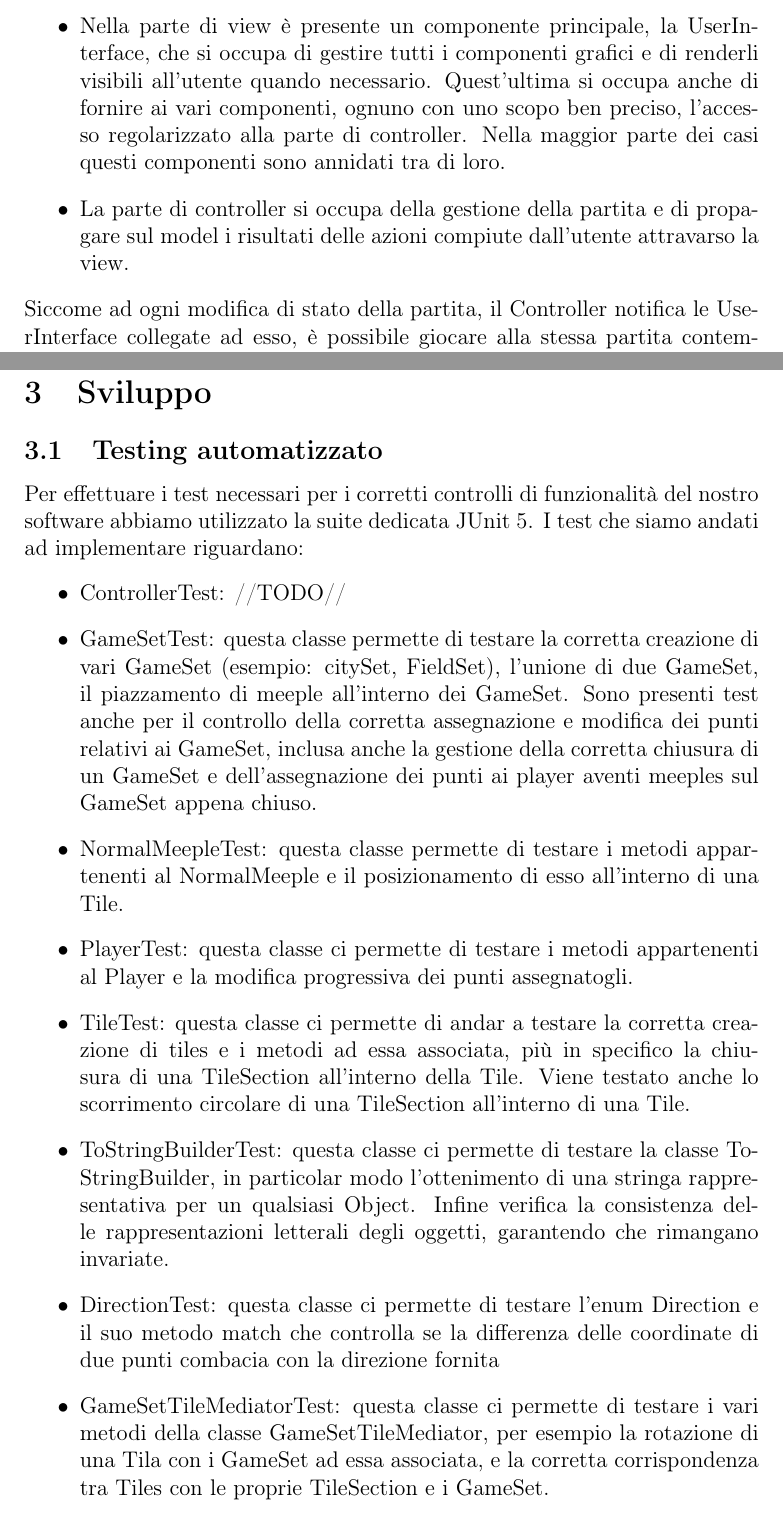
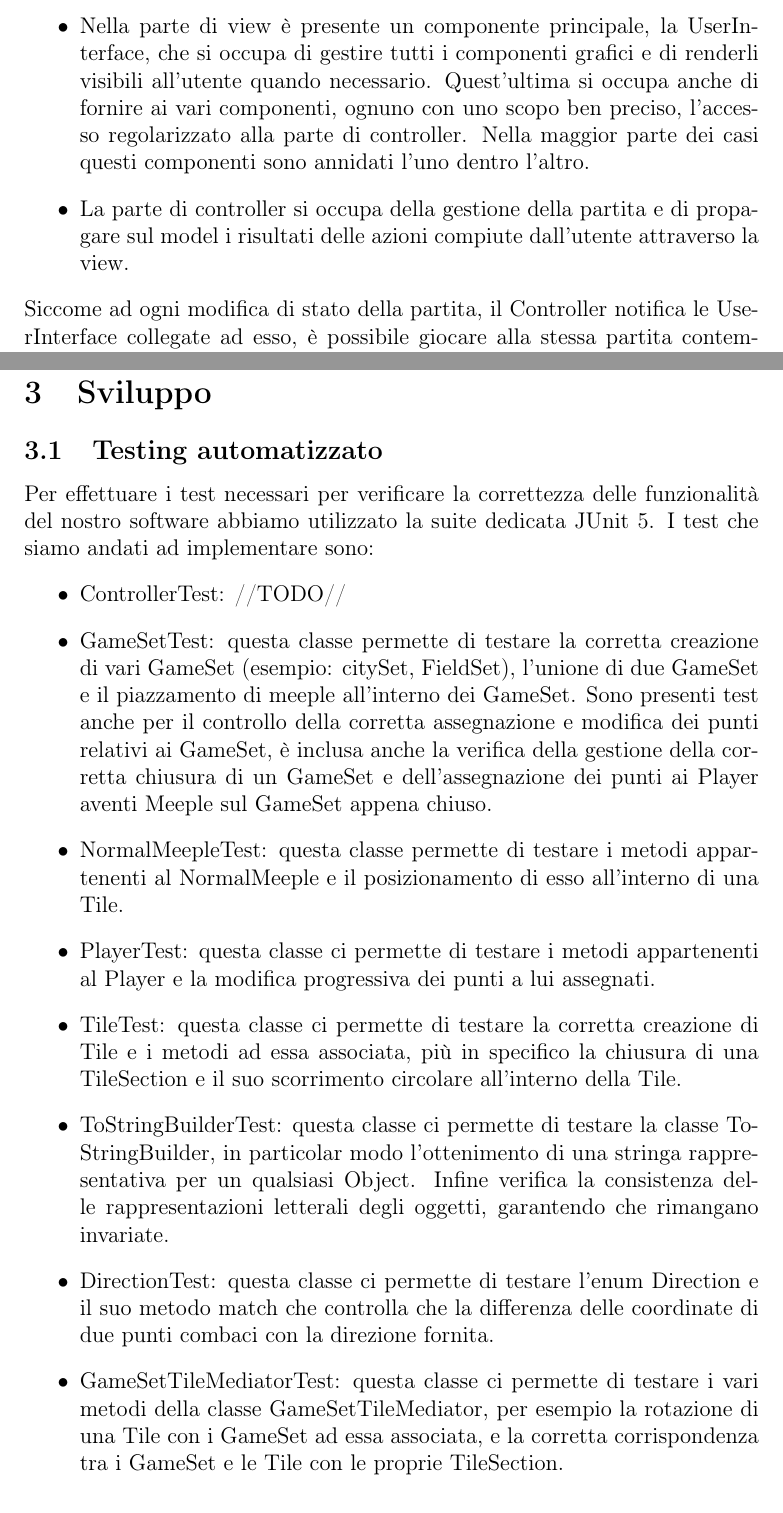
Before and after one commit to MauroPello/caesena, a LaTeX document (main.tex, which reads content/02.design.tex, content/03.sviluppo.tex): two parts of pages 6 and 10 of 17, joined at a grey line, cut so that both start at the same text. Compiled offline with pdfLaTeX.

Commit message:
Update common parts

```diff
--- a/content/02.design.tex
+++ b/content/02.design.tex
@@ -4,8 +4,8 @@
 In fase di progettazione è stato scelto di adottare il pattern architetturale MVC, traendone quindi tutti i suoi vantaggi, principalmente che model e controller rimangono praticamente uguali a prescindere dalla view utilizzata. Infatti, è stato scelto nella view di usare il pattern Strategy con delle interfacce generiche per i singoli componenti che potranno perciò adottare qualsiasi GUI framework. Per passare, per esempio da Swing a JavaFX basterebbe solo sostituire le implementazioni delle interfacce presenti nella parte di view. Ogni modulo del pattern Model-View-Controller ha quindi una propria organizzazione e scopo:
 \begin{itemize}
     \item Nella parte di model sono state definite le entità che modellano: tessere (tile), seguaci (meeple), strutture (gameset) e giocatori (player). Esse vengono instanziate e gestite dal controller.
-    \item Nella parte di view è presente un componente principale, la UserInterface, che si occupa di gestire tutti i componenti grafici e di renderli visibili all'utente quando necessario. Quest'ultima si occupa anche di fornire ai vari componenti, ognuno con uno scopo ben preciso, l'accesso regolarizzato alla parte di controller. Nella maggior parte dei casi questi componenti sono annidati tra di loro.
-    \item La parte di controller si occupa della gestione della partita e di propagare sul model i risultati delle azioni compiute dall'utente attravarso la view.
+    \item Nella parte di view è presente un componente principale, la UserInterface, che si occupa di gestire tutti i componenti grafici e di renderli visibili all'utente quando necessario. Quest'ultima si occupa anche di fornire ai vari componenti, ognuno con uno scopo ben preciso, l'accesso regolarizzato alla parte di controller. Nella maggior parte dei casi questi componenti sono annidati l'uno dentro l'altro.
+    \item La parte di controller si occupa della gestione della partita e di propagare sul model i risultati delle azioni compiute dall'utente attraverso la view.
 \end{itemize}
 Siccome ad ogni modifica di stato della partita, il Controller notifica le UserInterface collegate ad esso, è possibile giocare alla stessa partita contemporaneamente tramite varie interfacce utente aggiungendole tutte allo stesso controller. Queste possono essere diverse tra loro e di qualsiasi tipo, per esempio: Web, CLI o come nel nostro caso, GUI.
 
--- a/content/03.sviluppo.tex
+++ b/content/03.sviluppo.tex
@@ -1,15 +1,15 @@
 \section{Sviluppo}
 \subsection{Testing automatizzato}
-Per effettuare i test necessari per i corretti controlli di funzionalità del nostro software abbiamo utilizzato la suite dedicata JUnit 5. I test che siamo andati ad implementare riguardano:
+Per effettuare i test necessari per verificare la correttezza delle funzionalità del nostro software abbiamo utilizzato la suite dedicata JUnit 5. I test che siamo andati ad implementare sono:
 \begin{itemize}
     \item ControllerTest: //TODO//
-    \item GameSetTest: questa classe permette di testare la corretta creazione di vari GameSet (esempio: citySet, FieldSet), l'unione di due GameSet, il piazzamento di meeple all'interno dei GameSet. Sono presenti test anche per il controllo della corretta assegnazione e modifica dei punti relativi ai GameSet, inclusa anche la gestione della corretta chiusura di un GameSet e dell'assegnazione dei punti ai player aventi meeples sul GameSet appena chiuso.
+    \item GameSetTest: questa classe permette di testare la corretta creazione di vari GameSet (esempio: citySet, FieldSet), l'unione di due GameSet e il piazzamento di meeple all'interno dei GameSet. Sono presenti test anche per il controllo della corretta assegnazione e modifica dei punti relativi ai GameSet, è inclusa anche la verifica della gestione della corretta chiusura di un GameSet e dell'assegnazione dei punti ai Player aventi Meeple sul GameSet appena chiuso.
     \item NormalMeepleTest: questa classe permette di testare i metodi appartenenti al NormalMeeple e il posizionamento di esso all'interno di una Tile.
-    \item PlayerTest: questa classe ci permette di testare i metodi appartenenti al Player e la modifica progressiva dei punti assegnatogli.
-    \item TileTest: questa classe ci permette di andar a testare la corretta creazione di tiles e i metodi ad essa associata, più in specifico la chiusura di una TileSection all'interno della Tile. Viene testato anche lo scorrimento circolare di una TileSection all'interno di una Tile.
+    \item PlayerTest: questa classe ci permette di testare i metodi appartenenti al Player e la modifica progressiva dei punti a lui assegnati.
+    \item TileTest: questa classe ci permette di testare la corretta creazione di Tile e i metodi ad essa associata, più in specifico la chiusura di una TileSection e il suo scorrimento circolare all'interno della Tile.
     \item ToStringBuilderTest: questa classe ci permette di testare la classe ToStringBuilder, in particolar modo l'ottenimento di una stringa rappresentativa per un qualsiasi Object. Infine verifica la consistenza delle rappresentazioni letterali degli oggetti, garantendo che rimangano invariate.
-    \item DirectionTest: questa classe ci permette di testare l'enum Direction e il suo metodo match che controlla se la differenza delle coordinate di due punti combacia con la direzione fornita
-    \item GameSetTileMediatorTest: questa classe ci permette di testare i vari metodi della classe GameSetTileMediator, per esempio la rotazione di una Tila con i GameSet ad essa associata, e la corretta corrispondenza tra Tiles con le proprie TileSection e i GameSet.
+    \item DirectionTest: questa classe ci permette di testare l'enum Direction e il suo metodo match che controlla che la differenza delle coordinate di due punti combaci con la direzione fornita.
+    \item GameSetTileMediatorTest: questa classe ci permette di testare i vari metodi della classe GameSetTileMediator, per esempio la rotazione di una Tile con i GameSet ad essa associata, e la corretta corrispondenza tra i GameSet e le Tile con le proprie TileSection.
 \end{itemize}
 
 Per quanto riguarda la parte di view non sono stati scritti dei veri e propri test JUnit, ma si è ritenuto più opportuno testare manualmente le funzionalità principali:
```
Also changed, not shown: content/01.analisi.tex (+1 -1 lines), content/05.guida_utente.tex (+1 -1 lines), content/03.sviluppo.tex (6 more changed lines).
